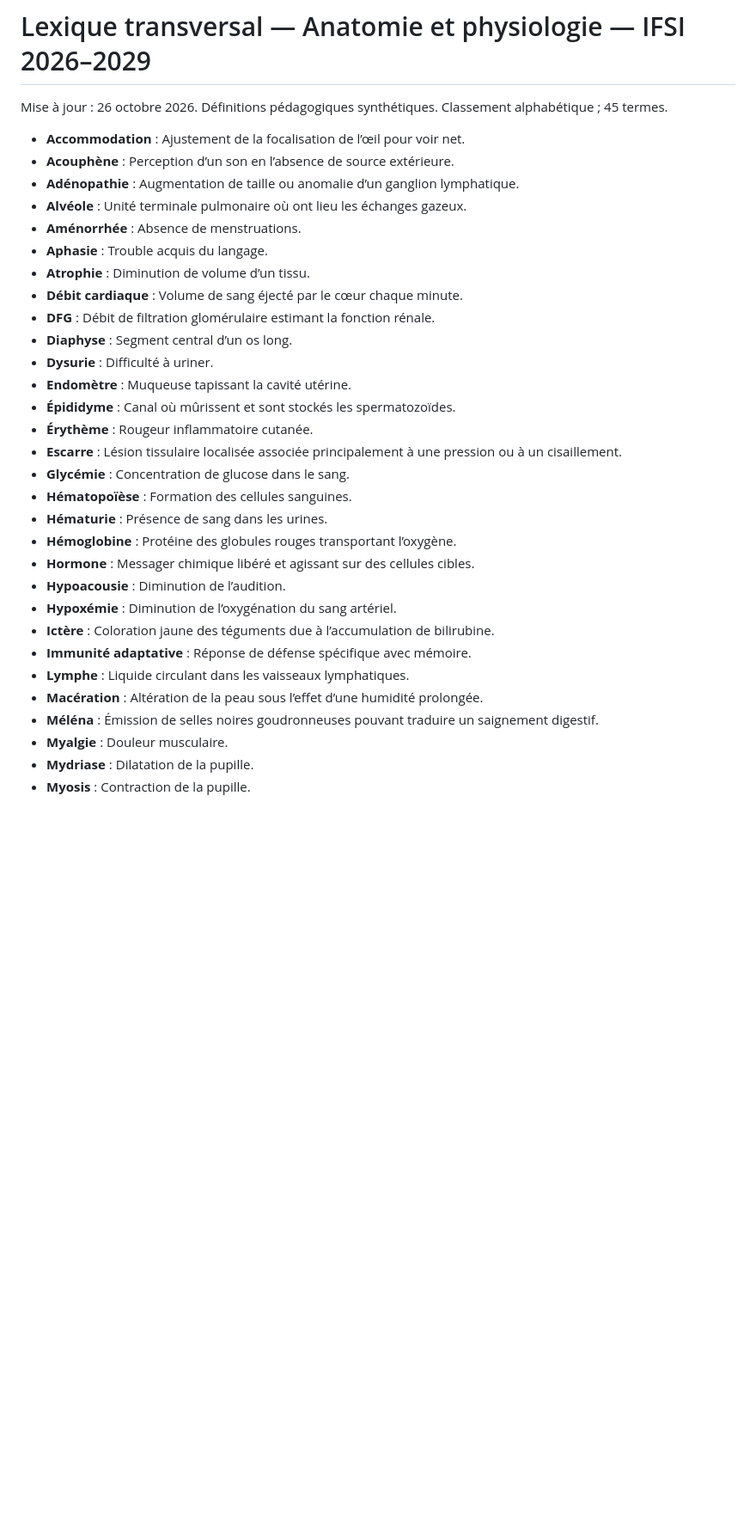
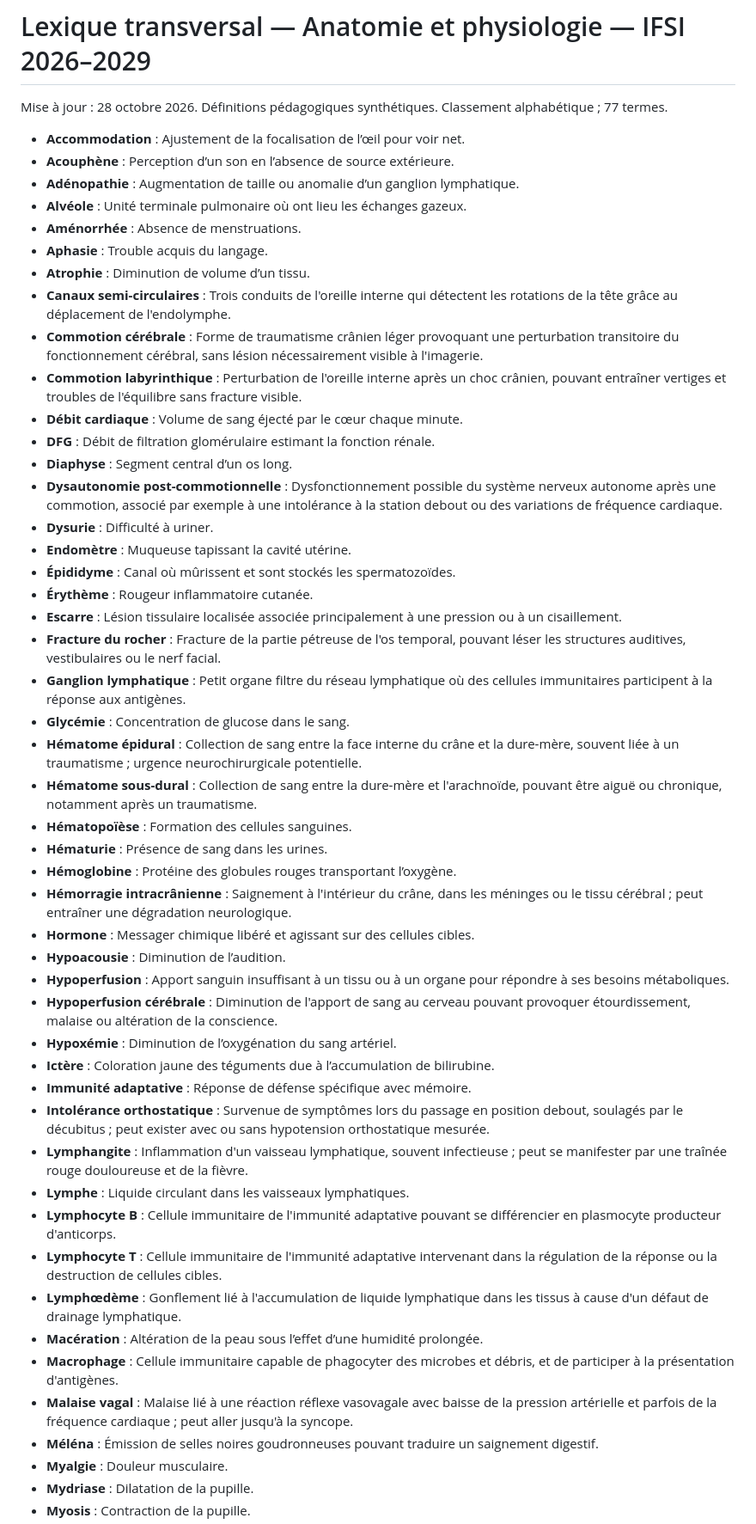
Before and after one commit to emilebrandibas-arch/Classeur-ifsi-2026, a Markdown page: lexiques/Anatomie_Physiologie_Systemes_2026.md, the part around one of its changes. Shown at 86% size. GitHub-like rendering; blank space fills up the shorter version.

Commit message:
Intégrer les termes médicaux récents aux lexiques et sommaires

```diff
--- a/lexiques/Anatomie_Physiologie_Systemes_2026.md
+++ b/lexiques/Anatomie_Physiologie_Systemes_2026.md
@@ -1,6 +1,6 @@
 # Lexique transversal — Anatomie et physiologie — IFSI 2026–2029
 
-Mise à jour : 26 octobre 2026. Définitions pédagogiques synthétiques. Classement alphabétique ; 45 termes.
+Mise à jour : 28 octobre 2026. Définitions pédagogiques synthétiques. Classement alphabétique ; 77 termes.
 
 - **Accommodation** : Ajustement de la focalisation de l’œil pour voir net.
 - **Acouphène** : Perception d’un son en l’absence de source extérieure.
@@ -9,25 +9,43 @@ Mise à jour : 26 octobre 2026. Définitions pédagogiques synthétiques. Classe
 - **Aménorrhée** : Absence de menstruations.
 - **Aphasie** : Trouble acquis du langage.
 - **Atrophie** : Diminution de volume d’un tissu.
+- **Canaux semi-circulaires** : Trois conduits de l'oreille interne qui détectent les rotations de la tête grâce au déplacement de l'endolymphe.
+- **Commotion cérébrale** : Forme de traumatisme crânien léger provoquant une perturbation transitoire du fonctionnement cérébral, sans lésion nécessairement visible à l'imagerie.
+- **Commotion labyrinthique** : Perturbation de l'oreille interne après un choc crânien, pouvant entraîner vertiges et troubles de l'équilibre sans fracture visible.
 - **Débit cardiaque** : Volume de sang éjecté par le cœur chaque minute.
 - **DFG** : Débit de filtration glomérulaire estimant la fonction rénale.
 - **Diaphyse** : Segment central d’un os long.
+- **Dysautonomie post-commotionnelle** : Dysfonctionnement possible du système nerveux autonome après une commotion, associé par exemple à une intolérance à la station debout ou des variations de fréquence cardiaque.
 - **Dysurie** : Difficulté à uriner.
 - **Endomètre** : Muqueuse tapissant la cavité utérine.
 - **Épididyme** : Canal où mûrissent et sont stockés les spermatozoïdes.
 - **Érythème** : Rougeur inflammatoire cutanée.
 - **Escarre** : Lésion tissulaire localisée associée principalement à une pression ou à un cisaillement.
+- **Fracture du rocher** : Fracture de la partie pétreuse de l'os temporal, pouvant léser les structures auditives, vestibulaires ou le nerf facial.
+- **Ganglion lymphatique** : Petit organe filtre du réseau lymphatique où des cellules immunitaires participent à la réponse aux antigènes.
 - **Glycémie** : Concentration de glucose dans le sang.
+- **Hématome épidural** : Collection de sang entre la face interne du crâne et la dure-mère, souvent liée à un traumatisme ; urgence neurochirurgicale potentielle.
+- **Hématome sous-dural** : Collection de sang entre la dure-mère et l'arachnoïde, pouvant être aiguë ou chronique, notamment après un traumatisme.
 - **Hématopoïèse** : Formation des cellules sanguines.
 - **Hématurie** : Présence de sang dans les urines.
 - **Hémoglobine** : Protéine des globules rouges transportant l’oxygène.
+- **Hémorragie intracrânienne** : Saignement à l'intérieur du crâne, dans les méninges ou le tissu cérébral ; peut entraîner une dégradation neurologique.
 - **Hormone** : Messager chimique libéré et agissant sur des cellules cibles.
 - **Hypoacousie** : Diminution de l’audition.
+- **Hypoperfusion** : Apport sanguin insuffisant à un tissu ou à un organe pour répondre à ses besoins métaboliques.
+- **Hypoperfusion cérébrale** : Diminution de l'apport de sang au cerveau pouvant provoquer étourdissement, malaise ou altération de la conscience.
 - **Hypoxémie** : Diminution de l’oxygénation du sang artériel.
 - **Ictère** : Coloration jaune des téguments due à l’accumulation de bilirubine.
 - **Immunité adaptative** : Réponse de défense spécifique avec mémoire.
+- **Intolérance orthostatique** : Survenue de symptômes lors du passage en position debout, soulagés par le décubitus ; peut exister avec ou sans hypotension orthostatique mesurée.
+- **Lymphangite** : Inflammation d'un vaisseau lymphatique, souvent infectieuse ; peut se manifester par une traînée rouge douloureuse et de la fièvre.
 - **Lymphe** : Liquide circulant dans les vaisseaux lymphatiques.
+- **Lymphocyte B** : Cellule immunitaire de l'immunité adaptative pouvant se différencier en plasmocyte producteur d'anticorps.
+- **Lymphocyte T** : Cellule immunitaire de l'immunité adaptative intervenant dans la régulation de la réponse ou la destruction de cellules cibles.
+- **Lymphœdème** : Gonflement lié à l'accumulation de liquide lymphatique dans les tissus à cause d'un défaut de drainage lymphatique.
 - **Macération** : Altération de la peau sous l’effet d’une humidité prolongée.
+- **Macrophage** : Cellule immunitaire capable de phagocyter des microbes et débris, et de participer à la présentation d'antigènes.
+- **Malaise vagal** : Malaise lié à une réaction réflexe vasovagale avec baisse de la pression artérielle et parfois de la fréquence cardiaque ; peut aller jusqu'à la syncope.
 - **Méléna** : Émission de selles noires goudronneuses pouvant traduire un saignement digestif.
 - **Myalgie** : Douleur musculaire.
 - **Mydriase** : Dilatation de la pupille.
```
Also changed, not shown: other parts of lexiques/Anatomie_Physiologie_Systemes_2026.md (+14 -0 lines).
